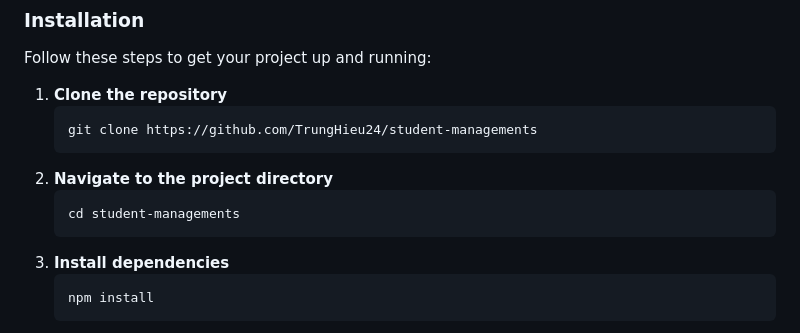
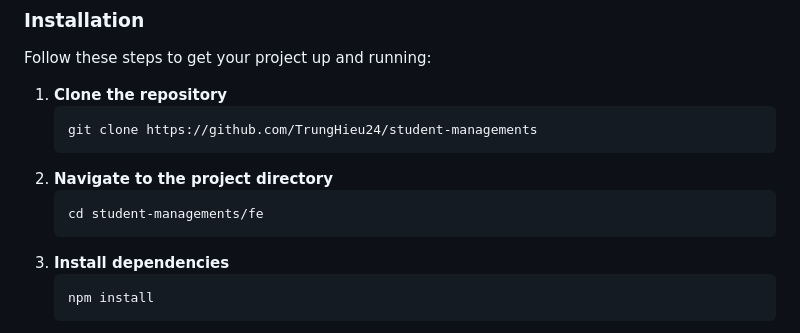
Before and after one commit to TrungHieu24/student-managements, a Markdown page: fe/README.md, the part around the change. Rendered like a GitHub page.

````diff
--- a/fe/README.md
+++ b/fe/README.md
@@ -43,7 +43,7 @@ Follow these steps to get your project up and running:
    ```
 2. **Navigate to the project directory**
    ```sh
-   cd student-managements
+   cd student-managements/fe
    ```
 3. **Install dependencies**
    ```sh
````
